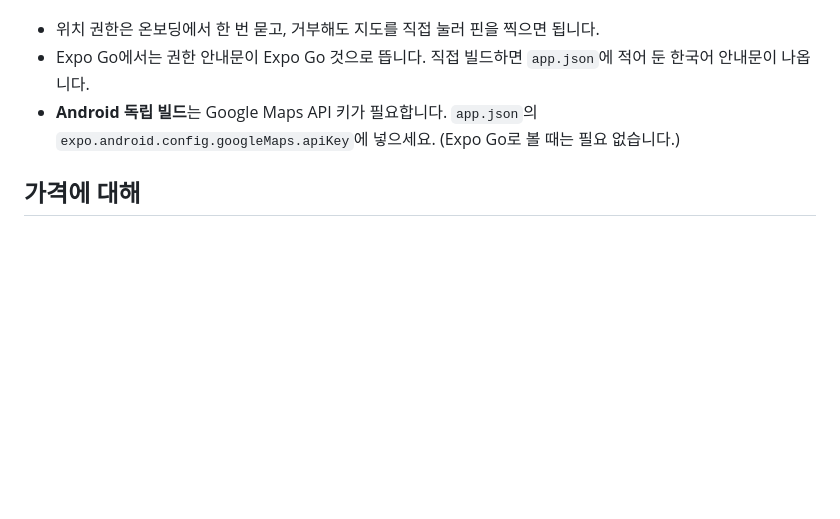
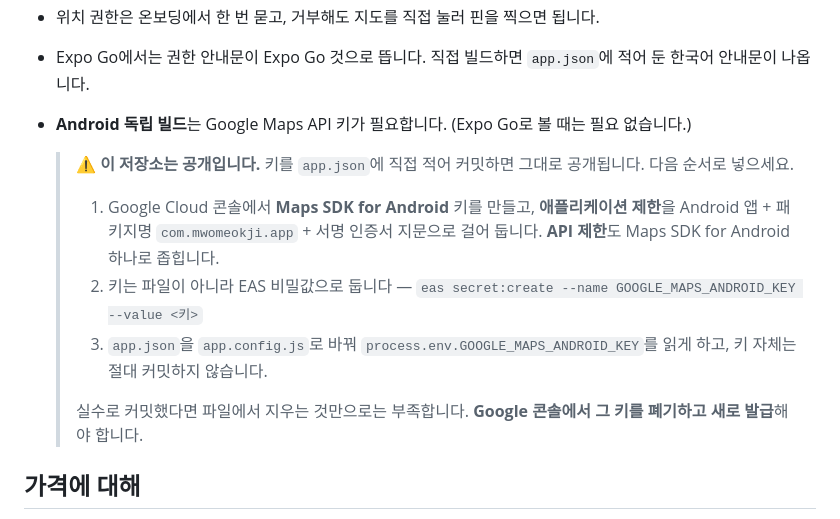
Before and after one commit to legodol2/mwomeokji, a Markdown page: README.md, the part around the change. Rendered like a GitHub page; blank space fills up the shorter version.

Commit message:
공개 저장소에 지도 API 키를 넣을 때의 주의사항을 README에 추가
키를 app.json에 커밋하면 공개되므로, 키 제한 설정과 EAS 비밀값 사용 절차,
실수로 올렸을 때 폐기해야 한다는 점을 명시.

Co-Authored-By: Claude Opus 5 <noreply@anthropic.com>

```diff
--- a/README.md
+++ b/README.md
@@ -81,7 +81,14 @@ web-preview/            같은 엔진의 웹 버전 (참고용)
 
 - 위치 권한은 온보딩에서 한 번 묻고, 거부해도 지도를 직접 눌러 핀을 찍으면 됩니다.
 - Expo Go에서는 권한 안내문이 Expo Go 것으로 뜹니다. 직접 빌드하면 `app.json`에 적어 둔 한국어 안내문이 나옵니다.
-- **Android 독립 빌드**는 Google Maps API 키가 필요합니다. `app.json`의 `expo.android.config.googleMaps.apiKey`에 넣으세요. (Expo Go로 볼 때는 필요 없습니다.)
+- **Android 독립 빌드**는 Google Maps API 키가 필요합니다. (Expo Go로 볼 때는 필요 없습니다.)
+
+  > ⚠️ **이 저장소는 공개입니다.** 키를 `app.json`에 직접 적어 커밋하면 그대로 공개됩니다. 다음 순서로 넣으세요.
+  > 1. Google Cloud 콘솔에서 **Maps SDK for Android** 키를 만들고, **애플리케이션 제한**을 Android 앱 + 패키지명 `com.mwomeokji.app` + 서명 인증서 지문으로 걸어 둡니다. **API 제한**도 Maps SDK for Android 하나로 좁힙니다.
+  > 2. 키는 파일이 아니라 EAS 비밀값으로 둡니다 — `eas secret:create --name GOOGLE_MAPS_ANDROID_KEY --value <키>`
+  > 3. `app.json`을 `app.config.js`로 바꿔 `process.env.GOOGLE_MAPS_ANDROID_KEY`를 읽게 하고, 키 자체는 절대 커밋하지 않습니다.
+  >
+  > 실수로 커밋했다면 파일에서 지우는 것만으로는 부족합니다. **Google 콘솔에서 그 키를 폐기하고 새로 발급**해야 합니다.
 
 ## 가격에 대해
 
```
